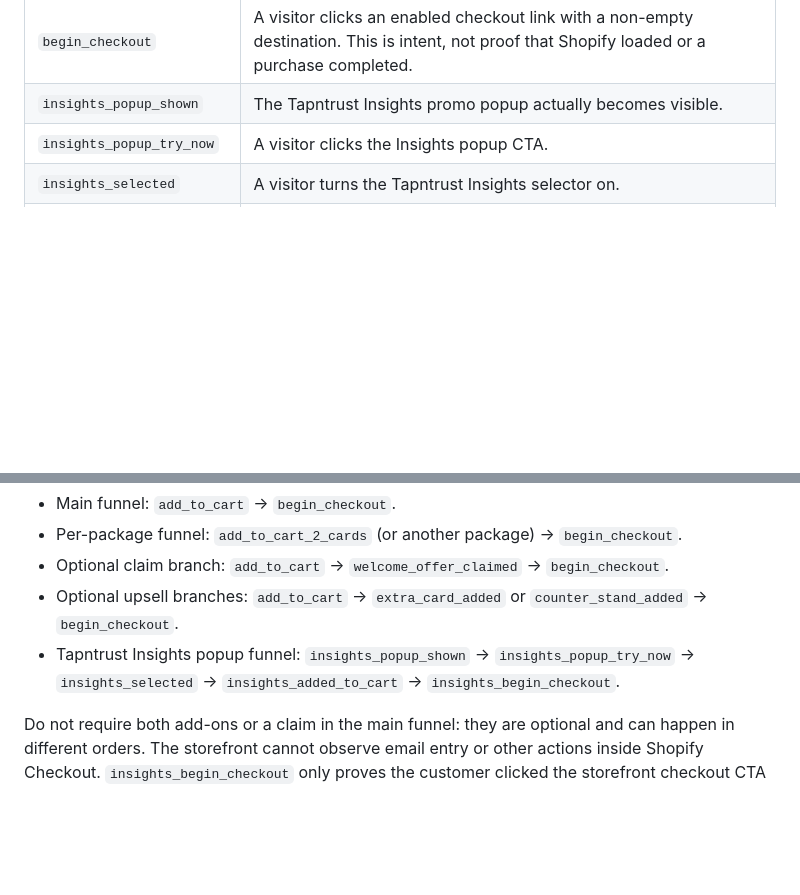
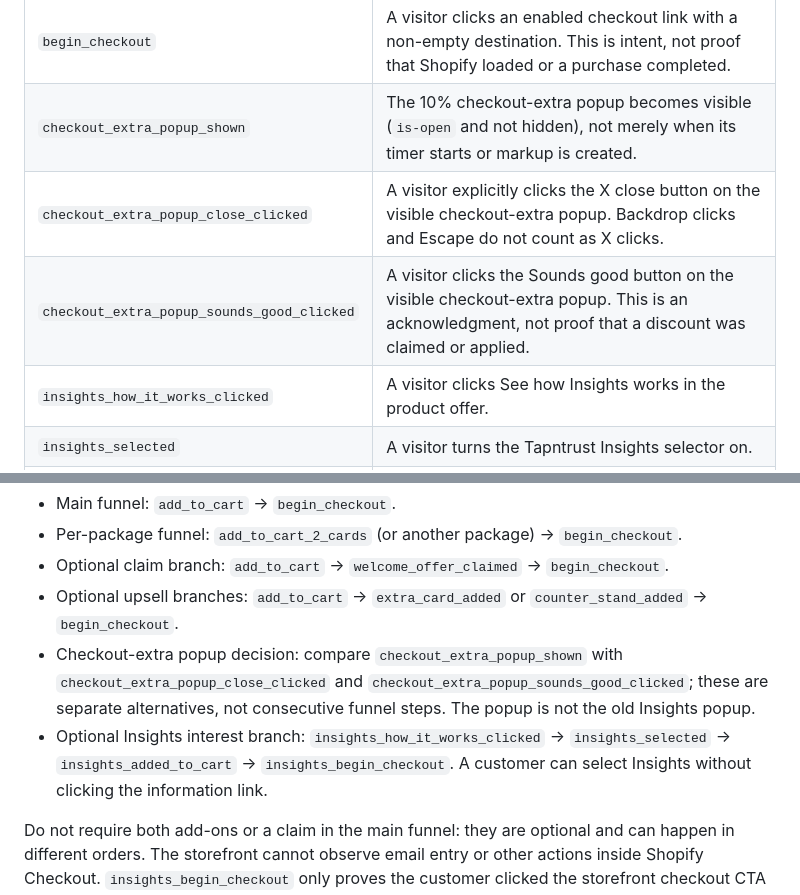
Before and after one commit to vienvavinhcr-star/tapntrust-storefront, a Markdown page: docs/ANALYTICS.md, 2 parts joined by grey strips. Rendered like a GitHub page; blank space fills up the shorter version.

Commit message:
Document 10% checkout-extra popup Clarity events and current Insights flow

```diff
--- a/docs/ANALYTICS.md
+++ b/docs/ANALYTICS.md
@@ -50,8 +50,10 @@ When changing Shopify/Meta integrations, verify in Meta Test Events rather than
 | `extra_card_added` | The visitor's manual Extra Card add-on action succeeds. |
 | `counter_stand_added` | The visitor's manual Counter Stand add-on action succeeds. The automatic free stand in a 5-card bundle never triggers this event. |
 | `begin_checkout` | A visitor clicks an enabled checkout link with a non-empty destination. This is intent, not proof that Shopify loaded or a purchase completed. |
-| `insights_popup_shown` | The Tapntrust Insights promo popup actually becomes visible. |
-| `insights_popup_try_now` | A visitor clicks the Insights popup CTA. |
+| `checkout_extra_popup_shown` | The 10% checkout-extra popup becomes visible (`is-open` and not hidden), not merely when its timer starts or markup is created. |
+| `checkout_extra_popup_close_clicked` | A visitor explicitly clicks the X close button on the visible checkout-extra popup. Backdrop clicks and Escape do not count as X clicks. |
+| `checkout_extra_popup_sounds_good_clicked` | A visitor clicks the Sounds good button on the visible checkout-extra popup. This is an acknowledgment, not proof that a discount was claimed or applied. |
+| `insights_how_it_works_clicked` | A visitor clicks See how Insights works in the product offer. |
 | `insights_selected` | A visitor turns the Tapntrust Insights selector on. |
 | `insights_added_to_cart` | Tapntrust Insights is successfully attached to the Shopify cart after the subscription line and required intro offer checks succeed. |
 | `insights_begin_checkout` | A visitor clicks an enabled checkout link while an Insights line is present in the rendered cart. This is checkout intent, not purchase completion. |
@@ -65,7 +67,8 @@ In Clarity, use API events in Smart Events / Funnels after new visitor activity
 - Per-package funnel: `add_to_cart_2_cards` (or another package) → `begin_checkout`.
 - Optional claim branch: `add_to_cart` → `welcome_offer_claimed` → `begin_checkout`.
 - Optional upsell branches: `add_to_cart` → `extra_card_added` or `counter_stand_added` → `begin_checkout`.
-- Tapntrust Insights popup funnel: `insights_popup_shown` → `insights_popup_try_now` → `insights_selected` → `insights_added_to_cart` → `insights_begin_checkout`.
+- Checkout-extra popup decision: compare `checkout_extra_popup_shown` with `checkout_extra_popup_close_clicked` and `checkout_extra_popup_sounds_good_clicked`; these are separate alternatives, not consecutive funnel steps. The popup is not the old Insights popup.
+- Optional Insights interest branch: `insights_how_it_works_clicked` → `insights_selected` → `insights_added_to_cart` → `insights_begin_checkout`. A customer can select Insights without clicking the information link.
 
 Do not require both add-ons or a claim in the main funnel: they are optional and can happen in different orders. The storefront cannot observe email entry or other actions inside Shopify Checkout. `insights_begin_checkout` only proves the customer clicked the storefront checkout CTA while Insights was in the cart; purchase completion remains Shopify-side. These events do not backfill historical sessions and remain suppressed in owner test mode. Reference: [Clarity client API](https://learn.microsoft.com/en-us/clarity/setup-and-installation/clarity-api).
 
```
